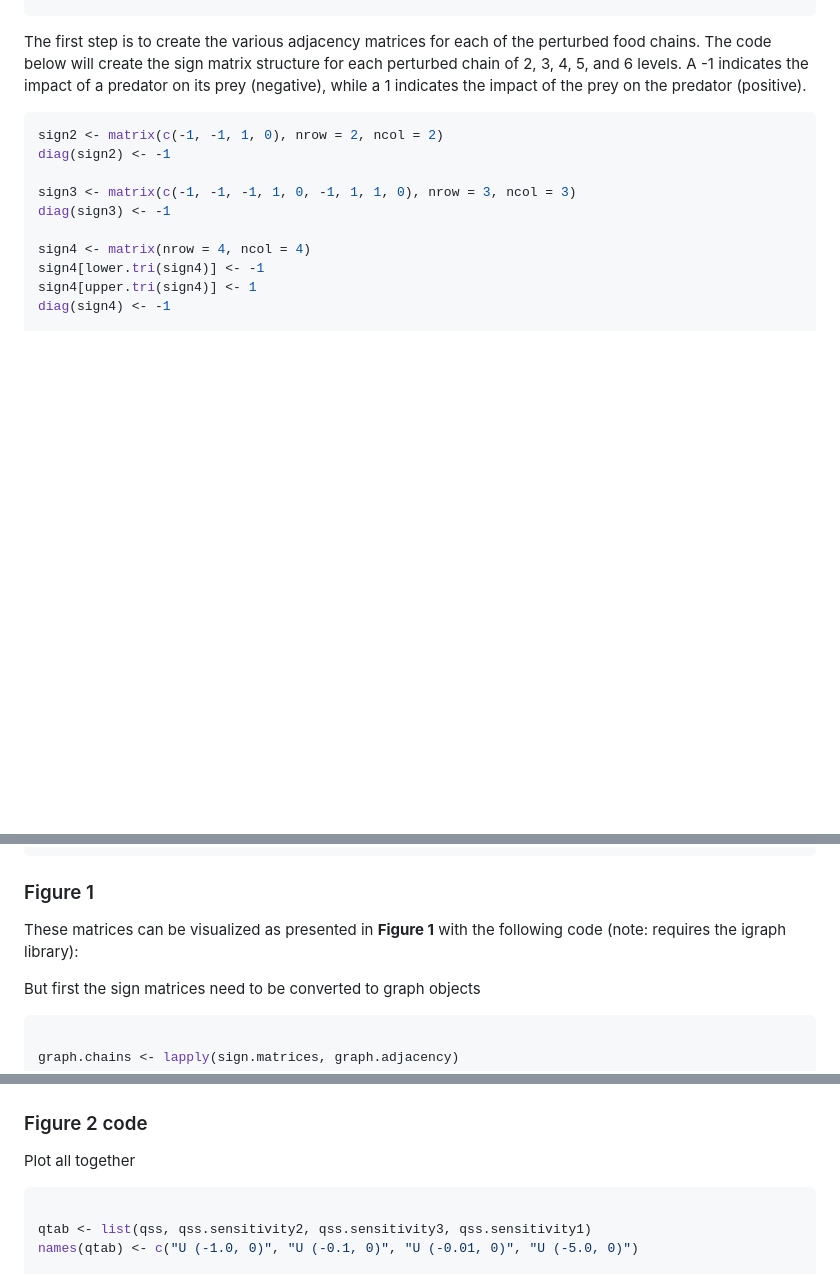
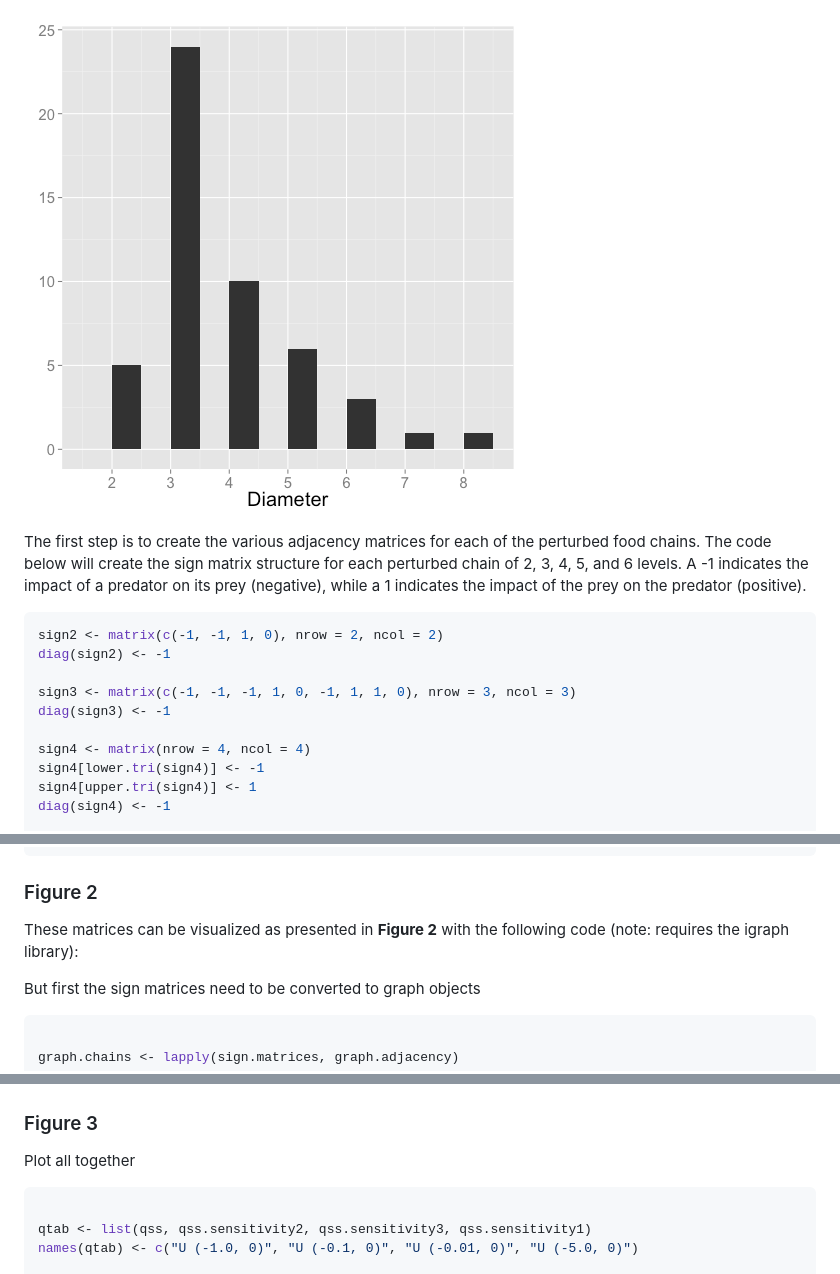
Before and after one commit to Carlos16/Food-Chain-Length, a Markdown page: code markdown.md, 3 parts joined by grey strips. Rendered like a GitHub page; pictures changed too: figure/unnamed-chunk-3.png (added); blank space fills up the shorter version.

```diff
--- a/code markdown.md
+++ b/code markdown.md
@@ -128,3 +170,5 @@ require(grid)
+![plot of chunk unnamed-chunk-3](figure/unnamed-chunk-3.png)
+
 
 
 
@@ -204,9 +248,9 @@ $`6 sp`
 
 
 
-### Figure 1
+### Figure 2
 
-These matrices can be visualized as presented in **Figure 1** with the following code (note: requires the igraph library):
+These matrices can be visualized as presented in **Figure 2** with the following code (note: requires the igraph library):
 
 But first the sign matrices need to be converted to graph objects
 
@@ -509,7 +553,7 @@ points(unlist(qss.sensitivity3) ~ c(2, 3, 4, 5, 6), col = "orange", bg = "orange
 ![plot of chunk extraPlot](figure/extraPlot.png)
 
 
-### Figure 2 code
+### Figure 3
 
 Plot all together
 
```
Also changed, not shown: other parts of code markdown.md (+42 -0 lines), figure/unnamed-chunk-2.png (added), 2 other files.
